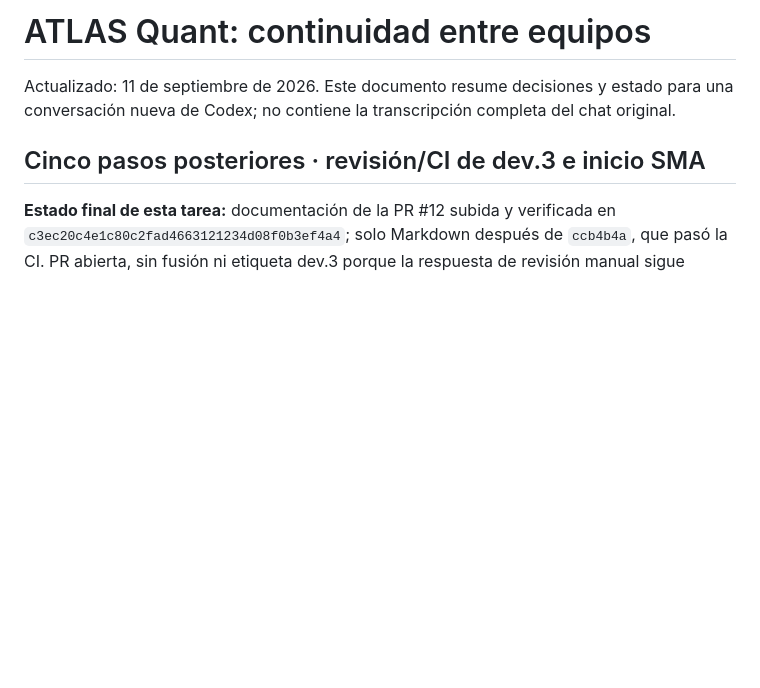
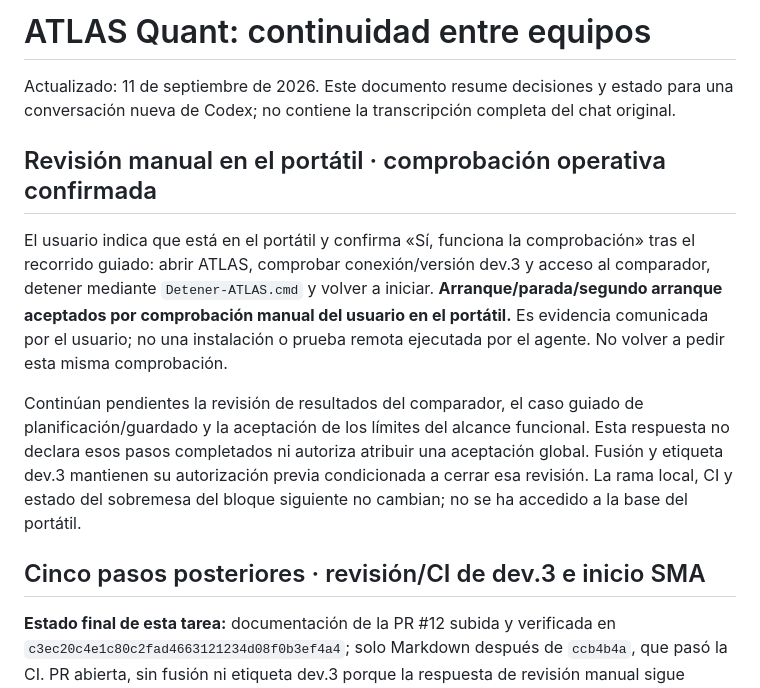
Before and after one commit to Buzo500/atlas-quant, a Markdown page: docs/CONTINUIDAD.md, the part around the change. Drawn GitHub-style; blank space fills up the shorter version.

```diff
--- a/docs/CONTINUIDAD.md
+++ b/docs/CONTINUIDAD.md
@@ -1,6 +1,12 @@
 # ATLAS Quant: continuidad entre equipos
 
 Actualizado: 11 de septiembre de 2026. Este documento resume decisiones y estado para una conversación nueva de Codex; no contiene la transcripción completa del chat original.
+
+## Revisión manual en el portátil · comprobación operativa confirmada
+
+El usuario indica que está en el portátil y confirma «Sí, funciona la comprobación» tras el recorrido guiado: abrir ATLAS, comprobar conexión/versión dev.3 y acceso al comparador, detener mediante `Detener-ATLAS.cmd` y volver a iniciar. **Arranque/parada/segundo arranque aceptados por comprobación manual del usuario en el portátil.** Es evidencia comunicada por el usuario; no una instalación o prueba remota ejecutada por el agente. No volver a pedir esta misma comprobación.
+
+Continúan pendientes la revisión de resultados del comparador, el caso guiado de planificación/guardado y la aceptación de los límites del alcance funcional. Esta respuesta no declara esos pasos completados ni autoriza atribuir una aceptación global. Fusión y etiqueta dev.3 mantienen su autorización previa condicionada a cerrar esa revisión. La rama local, CI y estado del sobremesa del bloque siguiente no cambian; no se ha accedido a la base del portátil.
 
 ## Cinco pasos posteriores · revisión/CI de dev.3 e inicio SMA
 
```
Also changed, not shown: AGENTS.md (+1 -0 lines), docs/v0_5_dev3_entrega.md (+1 -1 lines).
